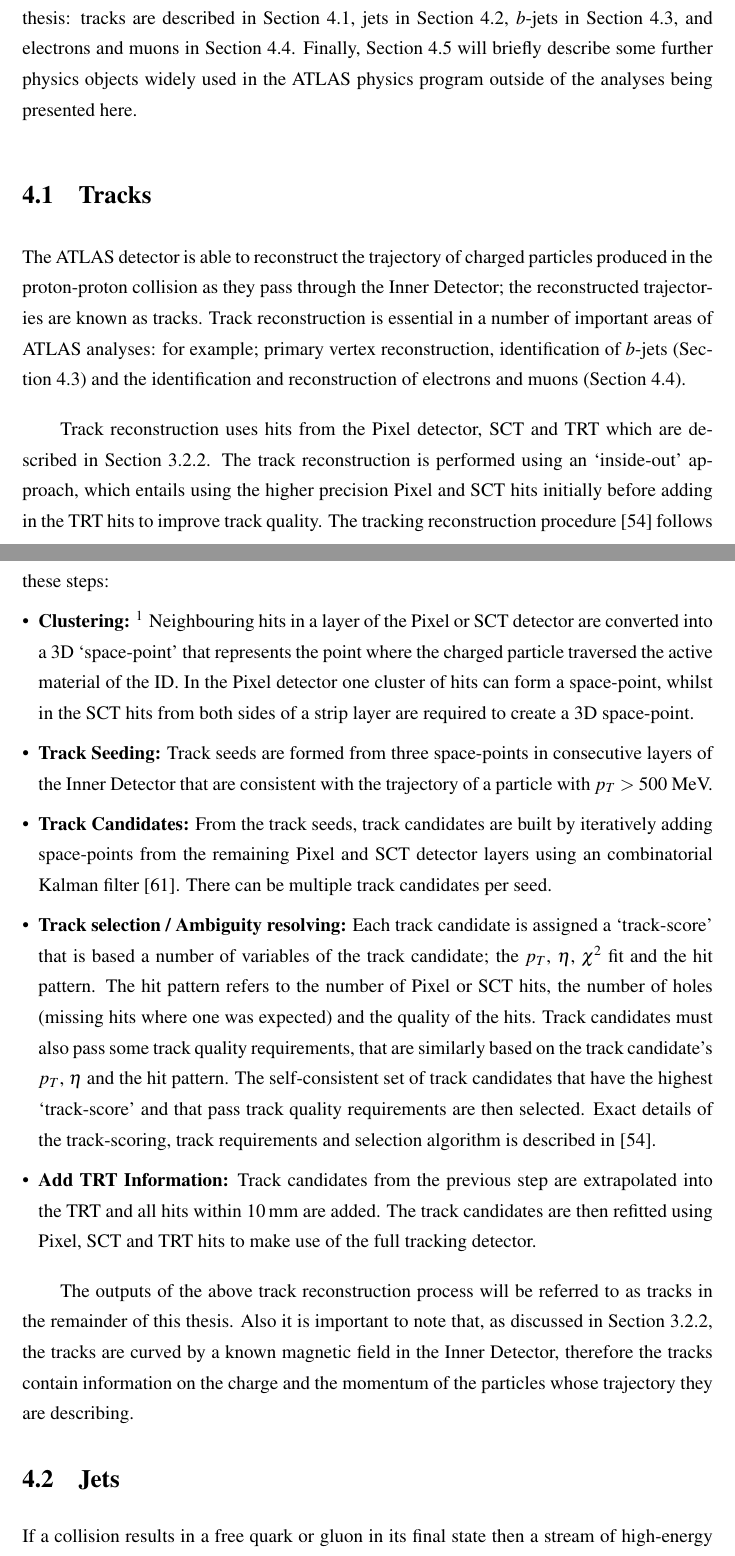
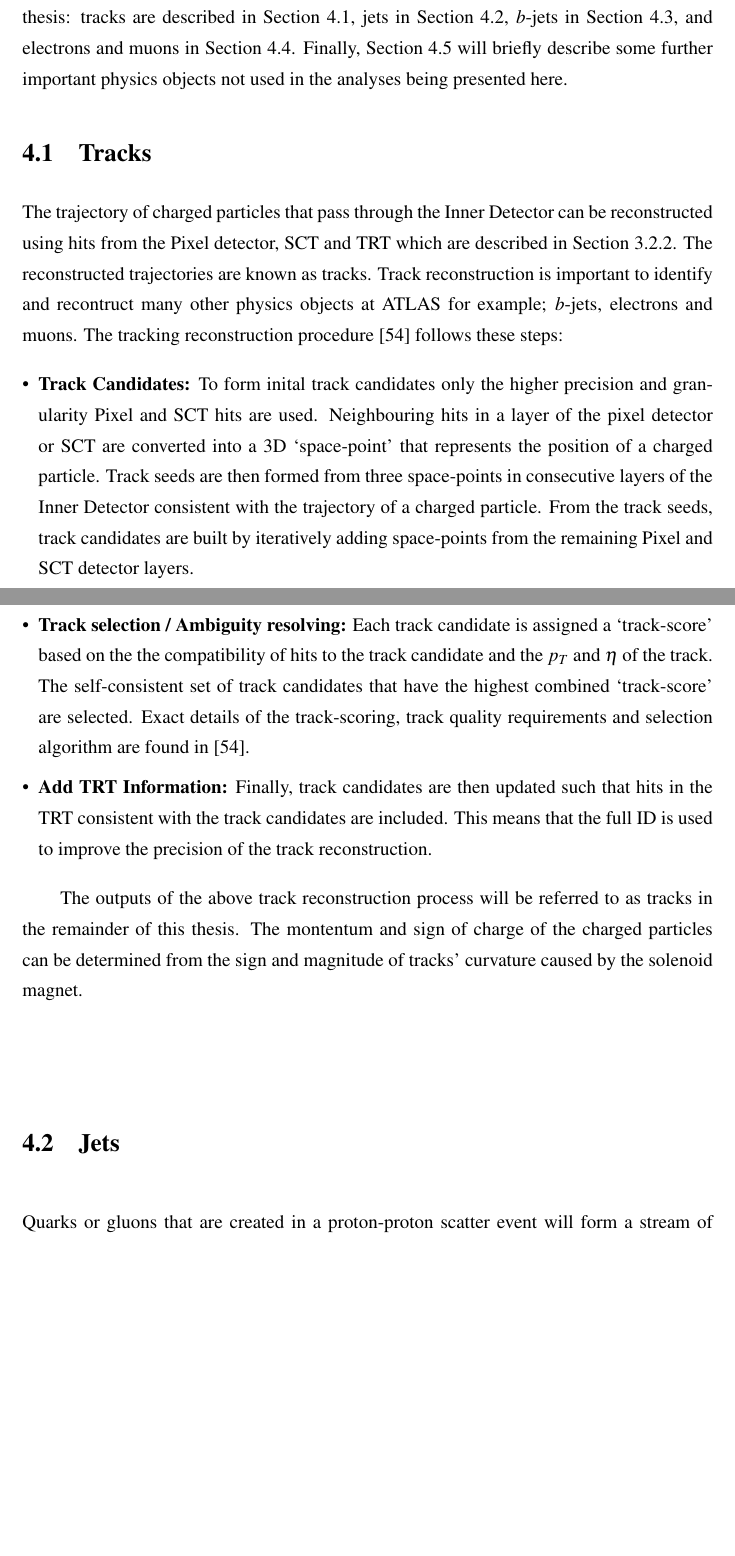
Before and after one commit to laurie97/UCL_Phd_Thesis, a LaTeX thesis (Thesis.tex, which reads Chapters/Object.tex): two parts of pages 55 and 56 of 214 before the commit and two parts of pages 55 and 56 of 213 after it, joined at a grey line, cut so that both start at the same text, the shorter picture padded with empty space. Compiled offline with pdfLaTeX.

Commit message:
Started editing objects

```diff
--- a/Chapters/Object.tex
+++ b/Chapters/Object.tex
@@ -15,59 +11,51 @@ and their 4-momentums and trajectories reconstructed.
 Specifically this chapter will focus on physics objects important to the analyses in this thesis:
 tracks are described in Section~\ref{sec:obj-tracks}, jets in Section~\ref{sec:obj-jets},
 $b$-jets in Section~\ref{sec:obj-bjets}, and electrons and muons in Section~\ref{sec:obj-leptons}.
-Finally, Section~\ref{sec:obj-further} will briefly describe some further physics objects
-widely used in the ATLAS physics program outside of the analyses being presented here.
+Finally, Section~\ref{sec:obj-further} will briefly describe some further important physics objects
+not used in the analyses being presented here.
 
 \section{Tracks}
 \label{sec:obj-tracks}
 
-The ATLAS detector is able to reconstruct the trajectory of charged particles produced
-in the proton-proton collision as they pass through the Inner Detector;
-the reconstructed trajectories are known as tracks.
-Track reconstruction is essential in a number of important areas of ATLAS analyses:
-for example; primary vertex reconstruction, identification of $b$-jets (Section~\ref{sec:obj-bjets})
-and the identification and reconstruction of electrons and muons (Section~\ref{sec:obj-leptons}).
+The trajectory of charged particles that pass through the Inner Detector can be reconstructed
+using hits from the Pixel detector, SCT and TRT which are described in Section~\ref{sec:det-ID}.
+The reconstructed trajectories are known as tracks.
+Track reconstruction is important to identify and recontruct many other physics objects at ATLAS
+for example; $b$-jets, electrons and muons.
+The tracking reconstruction procedure~\cite{obj-tracks_TIDE} follows these steps:
 
-Track reconstruction uses hits from the Pixel detector, SCT and TRT which are described in Section~\ref{sec:det-ID}.
-The track reconstruction is performed using an `inside-out' approach,
-which entails using the higher precision Pixel and SCT hits initially
-before adding in the TRT hits to improve track quality.
-The tracking reconstruction procedure~\cite{obj-tracks_TIDE} follows these steps:
-\vspace{-0.5em}
 \begin{itemize}[leftmargin=*]
-\item\textbf{Clustering:}
-  \footnote{In the associated reference this step is referred to as `clusterization', but here I will use clustering for consistency with the English language.}
-  Neighbouring hits in a layer of the Pixel or SCT detector are converted into a 3D `space-point'
-  that represents the point where the charged particle traversed the active material of the ID.
-  In the Pixel detector one cluster of hits can form a space-point,
-  whilst in the SCT hits from both sides of a strip layer are required to create a 3D space-point.\vspace{0.5em}
-\item\textbf{Track Seeding:}
-  Track seeds are formed from three space-points in consecutive layers of the Inner Detector
-  that are consistent with the trajectory of a particle with $p_T >$ 500 MeV.\vspace{0.5em}
 \item\textbf{Track Candidates:}
+  To form inital track candidates only the higher precision and granularity Pixel and SCT hits are used.
+  Neighbouring hits in a layer of the pixel detector or SCT are converted into a 3D `space-point' that represents the position of a charged particle.
+  Track seeds are then formed from three space-points in consecutive layers of the Inner Detector
+  consistent with the trajectory of a charged particle. % with $p_T >$ 500 MeV.
   From the track seeds, track candidates are built by iteratively adding space-points
-  from the remaining Pixel and SCT detector layers using an combinatorial Kalman filter~\cite{obj-tracks_kal}.
-  There can be multiple track candidates per seed.\vspace{0.5em}
+  from the remaining Pixel and SCT detector layers.
+  %using an combinatorial Kalman filter~\cite{obj-tracks_kal}.
+  %There can be multiple track candidates per seed.
+  \vspace{0.5em}
 \item\textbf{Track selection / Ambiguity resolving:}
-  Each track candidate is assigned a `track-score' that is based a number of variables of the track candidate;
-  the $p_T$, $\eta$, $\chi^{2}$ fit and the hit pattern.
-  The hit pattern refers to the number of Pixel or SCT hits,
-  the number of holes (missing hits where one was expected)
-  and the quality of the hits.
-  Track candidates must also pass some track quality requirements,
-  that are similarly based on the track candidate's $p_T$, $\eta$ and the hit pattern.
-  The self-consistent set of track candidates that have the highest `track-score' and that pass track quality requirements are then selected.
-  Exact details of the track-scoring, track requirements and selection algorithm is described in~\cite{obj-tracks_TIDE}.\vspace{0.5em}
+  Each track candidate is assigned a `track-score' based on
+  the the compatibility of hits to the track candidate and the $p_T$ and $\eta$ of the track.
+  %The hit pattern refers to the number of Pixel or SCT hits,
+  %the number of holes (missing hits where one was expected)
+  %and the quality of the hits.
+  %Track candidates must also pass some track quality requirements based on similar criteria.
+  %that are similarly based on the track candidate's $p_T$, $\eta$ and the hit pattern.
+  The self-consistent set of track candidates that have the highest combined `track-score' are selected.
+  Exact details of the track-scoring, track quality requirements and selection algorithm are found in~\cite{obj-tracks_TIDE}.\vspace{0.5em}
 \item\textbf{Add TRT Information:}
-  Track candidates from the previous step are extrapolated into the TRT and all hits within \SI{10}{\milli\metre} are added.
-  The track candidates are then refitted using Pixel, SCT and TRT hits to make use of the full tracking detector.
+  Finally, track candidates are then updated such that hits in the TRT consistent with the track candidates are included.
+  This means that the full ID is used to improve the precision of the track reconstruction.
 \end{itemize}
 
 The outputs of the above track reconstruction process will be referred to as tracks in the remainder of this thesis.
-Also it is important to note that, as discussed in Section~\ref{sec:det-ID}, the tracks are curved by a known magnetic field in the Inner Detector,
-therefore the tracks contain information on the charge and the momentum of the particles whose trajectory they are describing.
+The montentum and sign of charge of the charged particles can be determined from the sign and magnitude of tracks' curvature
+caused by the solenoid magnet.
 
 \section{Jets}
 \label{sec:obj-jets}
 
-If a collision results in a free quark or gluon in its final state then a stream of high-energy hadrons is created,
+Quarks or gluons that are created in a proton-proton scatter event
+will form a stream of high-energy hadrons, known as a hadronic jet.
```
Also changed, not shown: Chapters/Object.tex (44 more changed lines).
